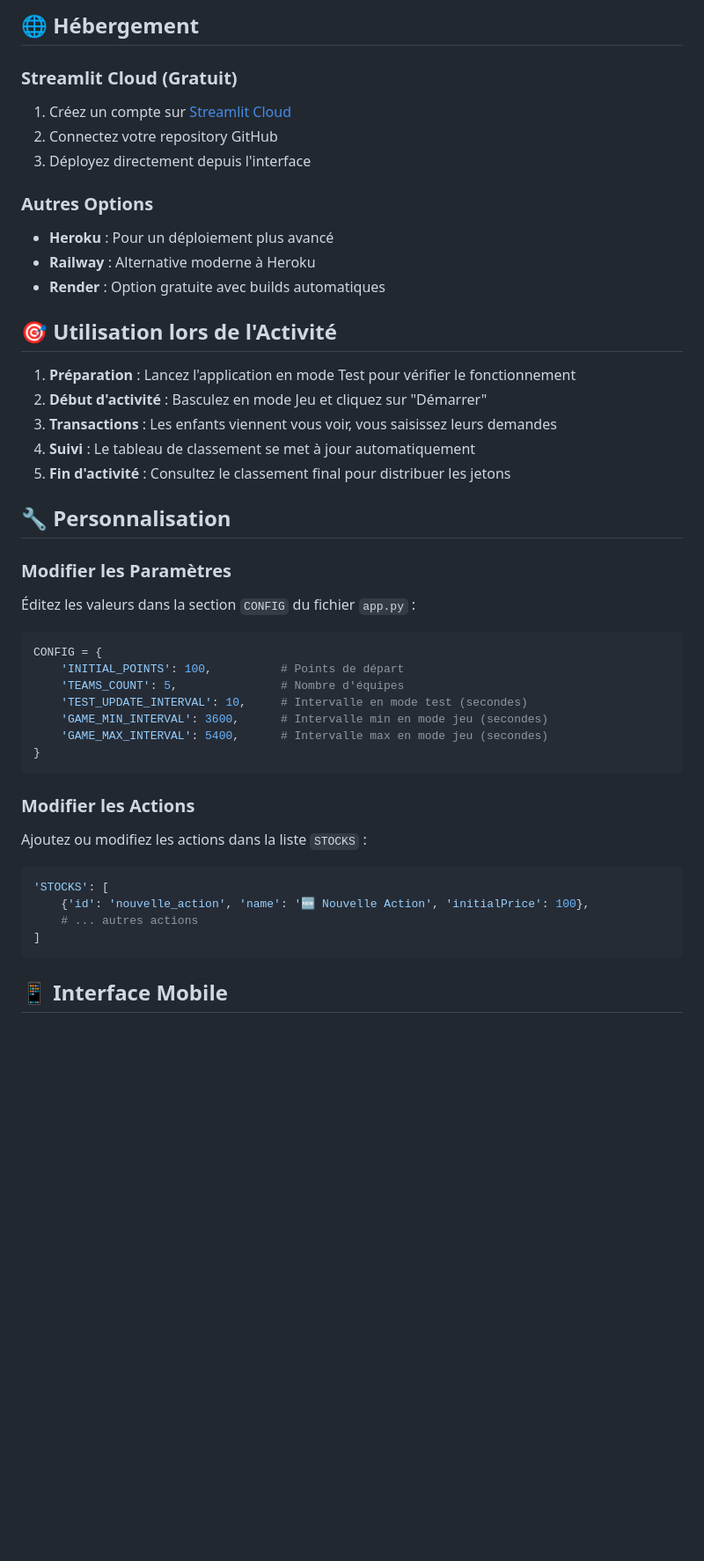
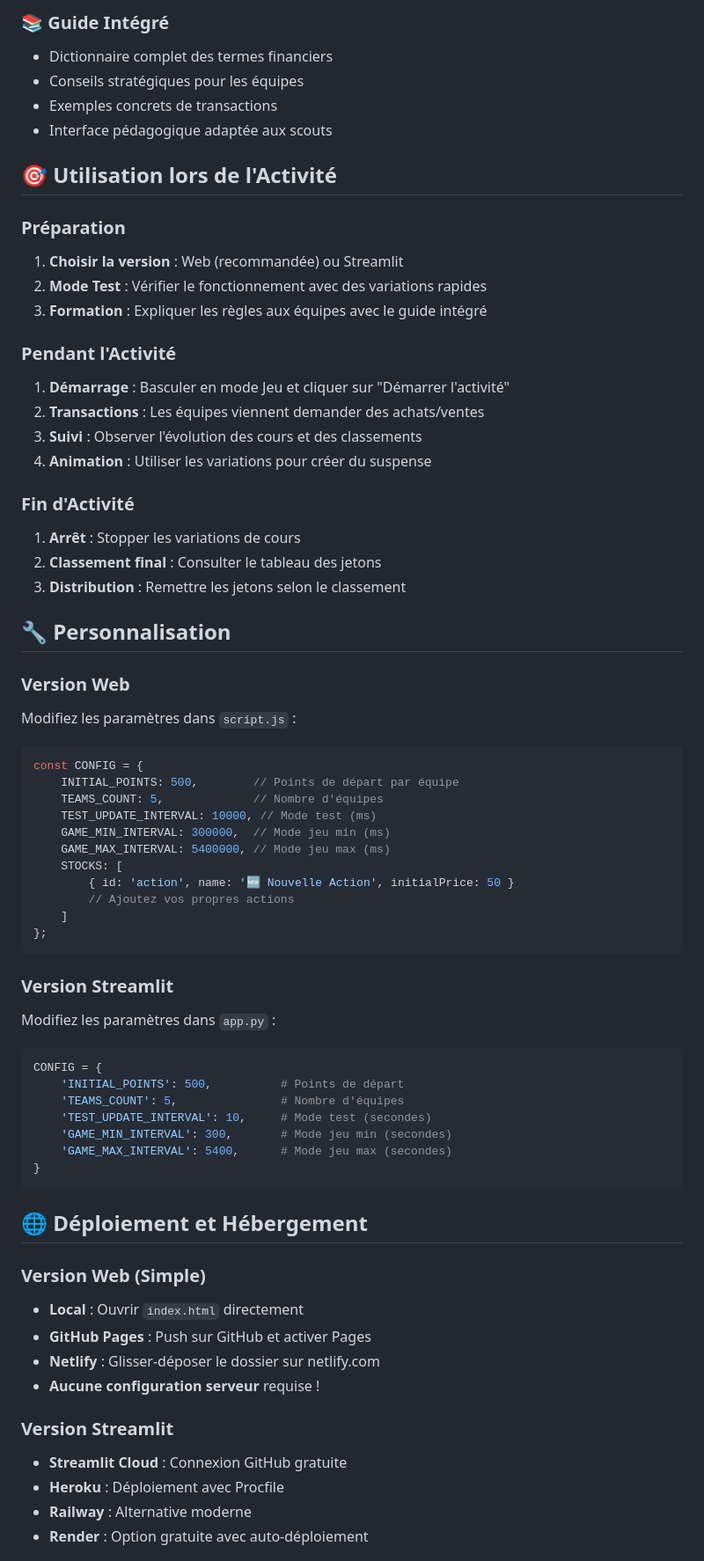
Before and after one commit to Alexandre-Machu/ActiBourseScout-Camp2025, a Markdown page: README.md, the part around one of its changes. Shown at 88% size. GitHub-like rendering; blank space fills up the shorter version.

````diff
--- a/README.md
+++ b/README.md
@@ -50,48 +62,69 @@ L'application sera accessible dans votre navigateur à l'adresse : `http://local
 
-## 🌐 Hébergement
-
-### Streamlit Cloud (Gratuit)
-1. Créez un compte sur [Streamlit Cloud](https://streamlit.io/cloud)
-2. Connectez votre repository GitHub
-3. Déployez directement depuis l'interface
-
-### Autres Options
-- **Heroku** : Pour un déploiement plus avancé
-- **Railway** : Alternative moderne à Heroku
-- **Render** : Option gratuite avec builds automatiques
+### 📚 **Guide Intégré**
+- Dictionnaire complet des termes financiers
+- Conseils stratégiques pour les équipes
+- Exemples concrets de transactions
+- Interface pédagogique adaptée aux scouts
 
 ## 🎯 Utilisation lors de l'Activité
 
-1. **Préparation** : Lancez l'application en mode Test pour vérifier le fonctionnement
-2. **Début d'activité** : Basculez en mode Jeu et cliquez sur "Démarrer"
-3. **Transactions** : Les enfants viennent vous voir, vous saisissez leurs demandes
-4. **Suivi** : Le tableau de classement se met à jour automatiquement
-5. **Fin d'activité** : Consultez le classement final pour distribuer les jetons
+### Préparation
+1. **Choisir la version** : Web (recommandée) ou Streamlit
+2. **Mode Test** : Vérifier le fonctionnement avec des variations rapides
+3. **Formation** : Expliquer les règles aux équipes avec le guide intégré
+
+### Pendant l'Activité
+1. **Démarrage** : Basculer en mode Jeu et cliquer sur "Démarrer l'activité"
+2. **Transactions** : Les équipes viennent demander des achats/ventes
+3. **Suivi** : Observer l'évolution des cours et des classements
+4. **Animation** : Utiliser les variations pour créer du suspense
+
+### Fin d'Activité
+1. **Arrêt** : Stopper les variations de cours
+2. **Classement final** : Consulter le tableau des jetons
+3. **Distribution** : Remettre les jetons selon le classement
 
 ## 🔧 Personnalisation
 
-### Modifier les Paramètres
-Éditez les valeurs dans la section `CONFIG` du fichier `app.py` :
+### Version Web
+Modifiez les paramètres dans `script.js` :
+```javascript
+const CONFIG = {
+    INITIAL_POINTS: 500,        // Points de départ par équipe
+    TEAMS_COUNT: 5,             // Nombre d'équipes
+    TEST_UPDATE_INTERVAL: 10000, // Mode test (ms)
+    GAME_MIN_INTERVAL: 300000,  // Mode jeu min (ms)
+    GAME_MAX_INTERVAL: 5400000, // Mode jeu max (ms)
+    STOCKS: [
+        { id: 'action', name: '🆕 Nouvelle Action', initialPrice: 50 }
+        // Ajoutez vos propres actions
+    ]
+};
+```
 
+### Version Streamlit
+Modifiez les paramètres dans `app.py` :
 ```python
 CONFIG = {
-    'INITIAL_POINTS': 100,          # Points de départ
+    'INITIAL_POINTS': 500,          # Points de départ
     'TEAMS_COUNT': 5,               # Nombre d'équipes
-    'TEST_UPDATE_INTERVAL': 10,     # Intervalle en mode test (secondes)
-    'GAME_MIN_INTERVAL': 3600,      # Intervalle min en mode jeu (secondes)
-    'GAME_MAX_INTERVAL': 5400,      # Intervalle max en mode jeu (secondes)
+    'TEST_UPDATE_INTERVAL': 10,     # Mode test (secondes)
+    'GAME_MIN_INTERVAL': 300,       # Mode jeu min (secondes)
+    'GAME_MAX_INTERVAL': 5400,      # Mode jeu max (secondes)
 }
 ```
 
-### Modifier les Actions
-Ajoutez ou modifiez les actions dans la liste `STOCKS` :
+## 🌐 Déploiement et Hébergement
 
-```python
-'STOCKS': [
-    {'id': 'nouvelle_action', 'name': '🆕 Nouvelle Action', 'initialPrice': 100},
-    # ... autres actions
-]
-```
+### Version Web (Simple)
+- **Local** : Ouvrir `index.html` directement
+- **GitHub Pages** : Push sur GitHub et activer Pages
+- **Netlify** : Glisser-déposer le dossier sur netlify.com
+- **Aucune configuration serveur** requise !
 
-## 📱 Interface Mobile
+### Version Streamlit
+- **Streamlit Cloud** : Connexion GitHub gratuite
+- **Heroku** : Déploiement avec Procfile
+- **Railway** : Alternative moderne
+- **Render** : Option gratuite avec auto-déploiement
 
````
Also changed, not shown: other parts of README.md (+88 -40 lines).
